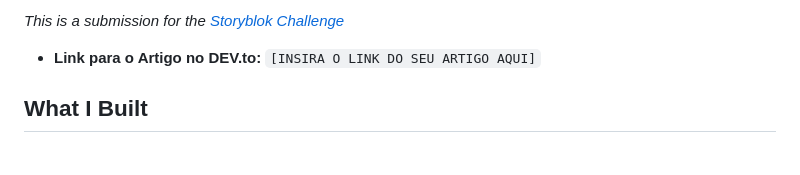
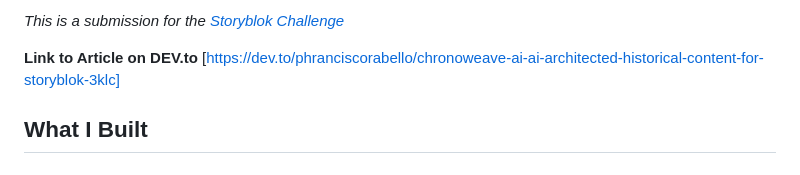
Before and after one commit to frrabelo/ChronoWeaveAI, a Markdown page: README.md, the part around one of its changes. Drawn GitHub-style.

```diff
--- a/README.md
+++ b/README.md
@@ -2,5 +2,5 @@
 
-- **Link para o Artigo no DEV.to:** `[INSIRA O LINK DO SEU ARTIGO AQUI]`
+ **Link to Article on DEV.to** [https://dev.to/phranciscorabello/chronoweave-ai-ai-architected-historical-content-for-storyblok-3klc]
 
 ## What I Built
 # ChronoWeave AI: AI-Architected Historical Content for Storyblok
```
Also changed, not shown: other parts of README.md (+1 -1 lines).
